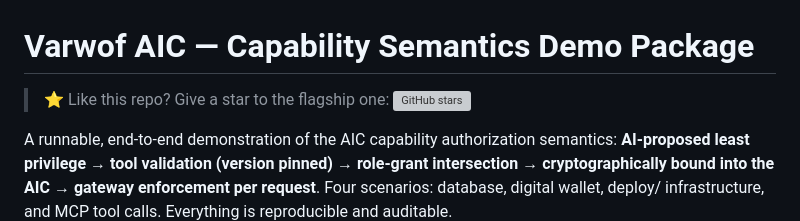
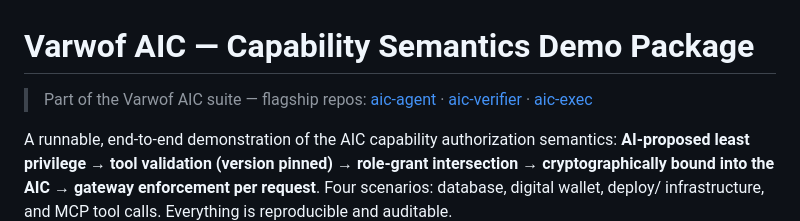
Before and after one commit to varwof/aic-capability-demo, a Markdown page: README.md, the part around the change. GitHub-like rendering; grey boxes are pictures that could not be loaded.

Commit message:
docs: replace star prompt with AIC suite pointer
Signed-off-by: varwof <3051559+varwof@users.noreply.github.com>

```diff
--- a/README.md
+++ b/README.md
@@ -1,7 +1,6 @@
 # Varwof AIC — Capability Semantics Demo Package
 
-> ⭐ Like this repo? Give a star to the flagship one:
-> [![GitHub stars](https://img.shields.io/github/stars/varwof/core?style=social&label=varwof/core)](https://github.com/varwof/core)
+> Part of the Varwof AIC suite — flagship repos: [aic-agent](https://github.com/varwof/aic-agent) · [aic-verifier](https://github.com/varwof/aic-verifier) · [aic-exec](https://github.com/varwof/aic-exec)
 
 A runnable, end-to-end demonstration of the AIC capability authorization
 semantics: **AI-proposed least privilege → tool validation (version pinned) →
```
